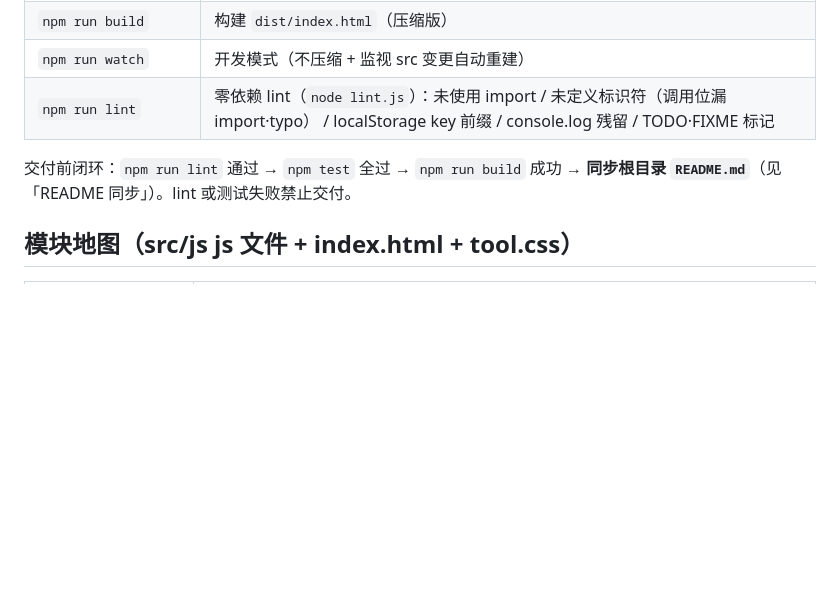
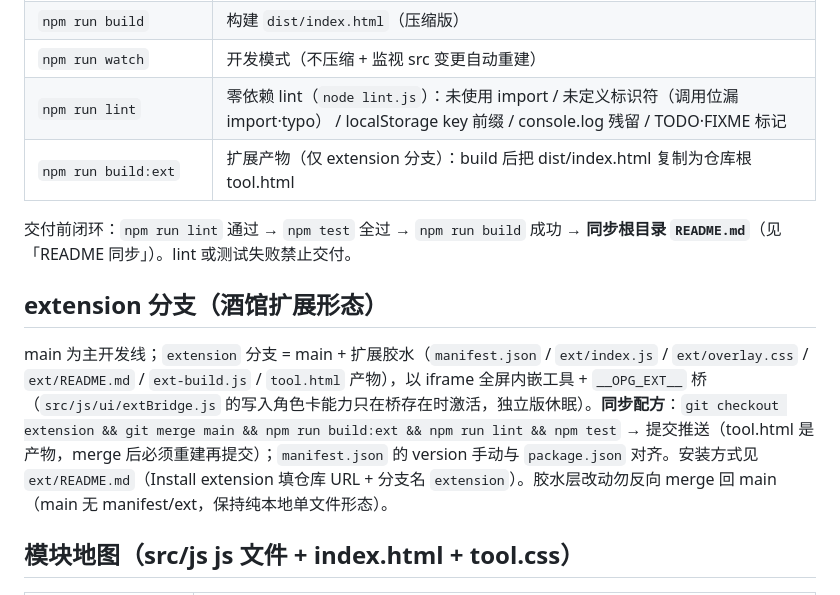
Before and after one commit to Civinar-Riley/opening-page-generator, a Markdown page: AGENTS.md, the part around the change. Drawn GitHub-style; blank space fills up the shorter version.

Commit message:
docs: AGENTS.md 补 extension 分支维护配方（merge main → build:ext → 推送，胶水勿反向合并）

```diff
--- a/AGENTS.md
+++ b/AGENTS.md
@@ -18,8 +18,13 @@
 | `npm run build` | 构建 `dist/index.html`（压缩版） |
 | `npm run watch` | 开发模式（不压缩 + 监视 src 变更自动重建） |
 | `npm run lint` | 零依赖 lint（`node lint.js`）：未使用 import / 未定义标识符（调用位漏 import·typo） / localStorage key 前缀 / console.log 残留 / TODO·FIXME 标记 |
+| `npm run build:ext` | 扩展产物（仅 extension 分支）：build 后把 dist/index.html 复制为仓库根 tool.html |
 
 交付前闭环：`npm run lint` 通过 → `npm test` 全过 → `npm run build` 成功 → **同步根目录 `README.md`**（见「README 同步」）。lint 或测试失败禁止交付。
+
+## extension 分支（酒馆扩展形态）
+
+main 为主开发线；`extension` 分支 = main + 扩展胶水（`manifest.json` / `ext/index.js` / `ext/overlay.css` / `ext/README.md` / `ext-build.js` / `tool.html` 产物），以 iframe 全屏内嵌工具 + `__OPG_EXT__` 桥（`src/js/ui/extBridge.js` 的写入角色卡能力只在桥存在时激活，独立版休眠）。**同步配方**：`git checkout extension && git merge main && npm run build:ext && npm run lint && npm test` → 提交推送（tool.html 是产物，merge 后必须重建再提交）；`manifest.json` 的 version 手动与 `package.json` 对齐。安装方式见 `ext/README.md`（Install extension 填仓库 URL + 分支名 `extension`）。胶水层改动勿反向 merge 回 main（main 无 manifest/ext，保持纯本地单文件形态）。
 
 ## 模块地图（src/js js 文件 + index.html + tool.css）
 
```
